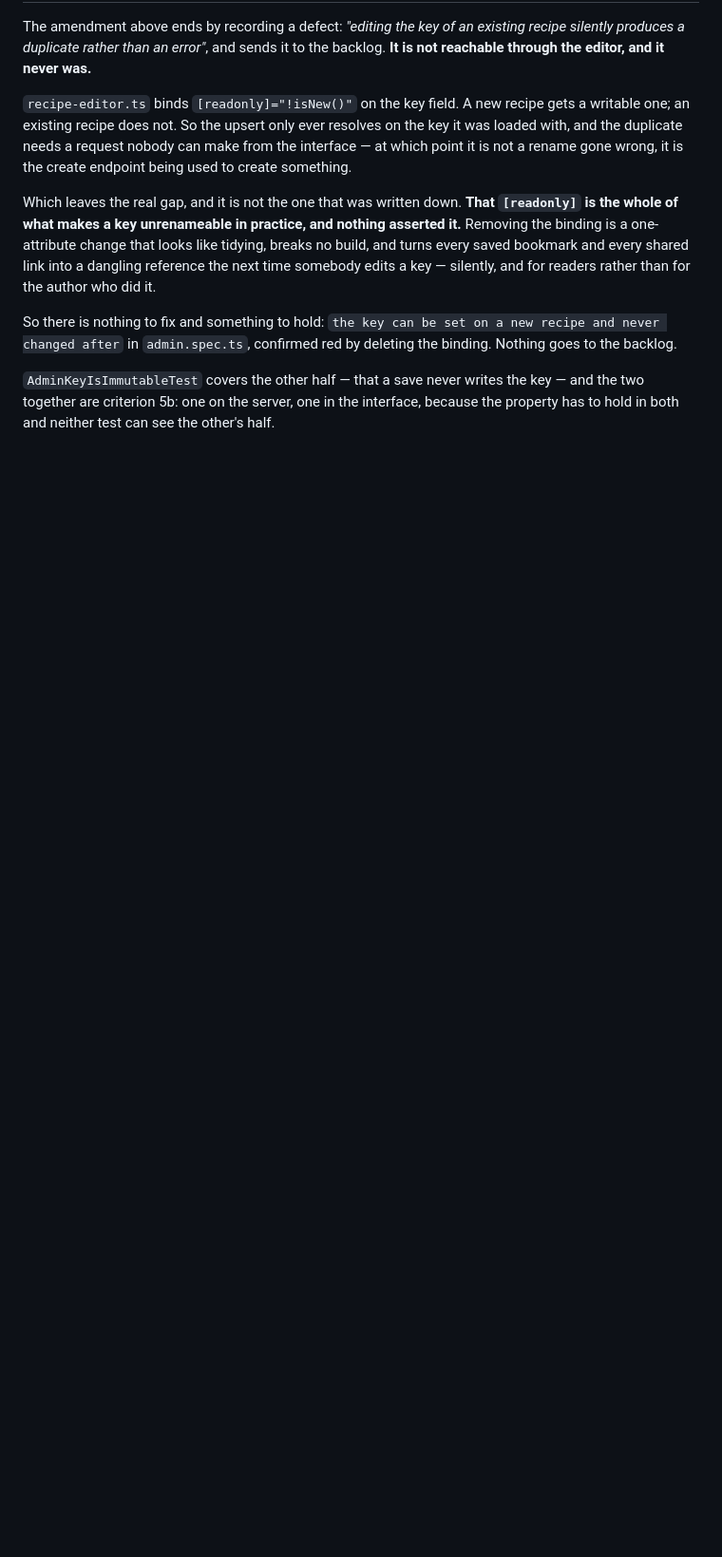
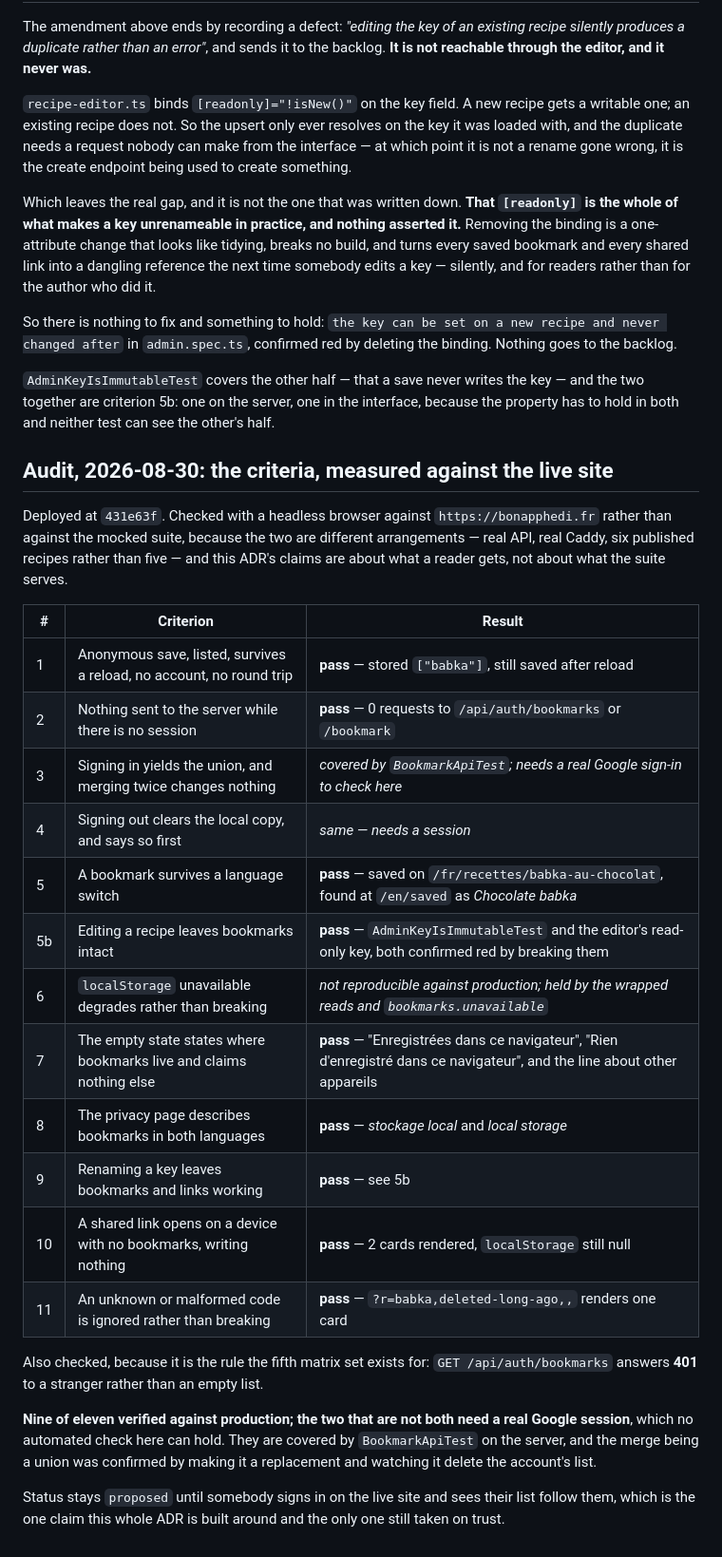
Before and after one commit to CodingHedi/BonAppHedi, a Markdown page: Docs/adr/0016-bookmarks-local-first-and-synced-on-sign-in.md, the part around the change. Shown at 95% size. GitHub-like rendering; blank space fills up the shorter version.

Commit message:
docs(adr): audit bookmarks against the live site
Nine of ADR 16's eleven criteria checked with a headless browser against
bonapphedi.fr at 431e63f, rather than against the mocked suite - the two are
different arrangements, and the ADR's claims are about what a reader gets rather
than about what the suite serves.

All nine pass, including the three that only a real deployment can settle: a
bookmark saved on the French page is found at /en/saved as Chocolate babka, a
shared link renders two cards and writes nothing, and saving costs zero requests
to the API. GET /api/auth/bookmarks answers 401 to a stranger, which is the rule
the fifth matrix set exists for.

The two that are not verified both need a real Google session, which no
automated check here can hold: the union on sign-in and the clear on sign-out.
They are covered by BookmarkApiTest, and the union was confirmed by making it a
replacement and watching it delete the account's list.

Status stays proposed. Signing in and seeing the list follow you is the one
claim the whole ADR is built around, and it is the only one still on trust.

```diff
--- a/Docs/adr/0016-bookmarks-local-first-and-synced-on-sign-in.md
+++ b/Docs/adr/0016-bookmarks-local-first-and-synced-on-sign-in.md
@@ -412,3 +412,39 @@ the binding. Nothing goes to the backlog.
 key — and the two together are criterion 5b: one on the server, one in the
 interface, because the property has to hold in both and neither test can see the
 other's half.
+
+## Audit, 2026-08-30: the criteria, measured against the live site
+
+Deployed at `431e63f`. Checked with a headless browser against
+`https://bonapphedi.fr` rather than against the mocked suite, because the two
+are different arrangements — real API, real Caddy, six published recipes rather
+than five — and this ADR's claims are about what a reader gets, not about what
+the suite serves.
+
+| # | Criterion | Result |
+|---|---|---|
+| 1 | Anonymous save, listed, survives a reload, no account, no round trip | **pass** — stored `["babka"]`, still saved after reload |
+| 2 | Nothing sent to the server while there is no session | **pass** — 0 requests to `/api/auth/bookmarks` or `/bookmark` |
+| 3 | Signing in yields the union, and merging twice changes nothing | *covered by `BookmarkApiTest`; needs a real Google sign-in to check here* |
+| 4 | Signing out clears the local copy, and says so first | *same — needs a session* |
+| 5 | A bookmark survives a language switch | **pass** — saved on `/fr/recettes/babka-au-chocolat`, found at `/en/saved` as *Chocolate babka* |
+| 5b | Editing a recipe leaves bookmarks intact | **pass** — `AdminKeyIsImmutableTest` and the editor's read-only key, both confirmed red by breaking them |
+| 6 | `localStorage` unavailable degrades rather than breaking | *not reproducible against production; held by the wrapped reads and `bookmarks.unavailable`* |
+| 7 | The empty state states where bookmarks live and claims nothing else | **pass** — "Enregistrées dans ce navigateur", "Rien d'enregistré dans ce navigateur", and the line about other appareils |
+| 8 | The privacy page describes bookmarks in both languages | **pass** — *stockage local* and *local storage* |
+| 9 | Renaming a key leaves bookmarks and links working | **pass** — see 5b |
+| 10 | A shared link opens on a device with no bookmarks, writing nothing | **pass** — 2 cards rendered, `localStorage` still null |
+| 11 | An unknown or malformed code is ignored rather than breaking | **pass** — `?r=babka,deleted-long-ago,,` renders one card |
+
+Also checked, because it is the rule the fifth matrix set exists for:
+`GET /api/auth/bookmarks` answers **401** to a stranger rather than an empty
+list.
+
+**Nine of eleven verified against production; the two that are not both need a
+real Google session**, which no automated check here can hold. They are covered
+by `BookmarkApiTest` on the server, and the merge being a union was confirmed by
+making it a replacement and watching it delete the account's list.
+
+Status stays `proposed` until somebody signs in on the live site and sees their
+list follow them, which is the one claim this whole ADR is built around and the
+only one still taken on trust.
```
